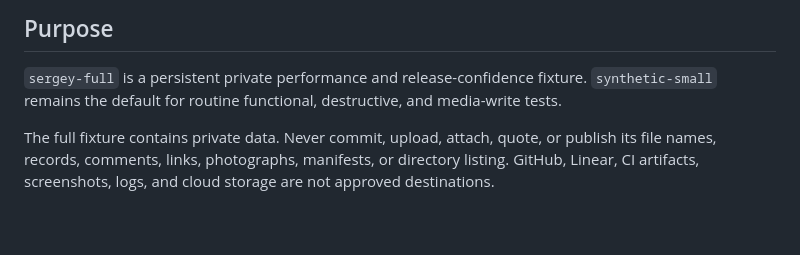
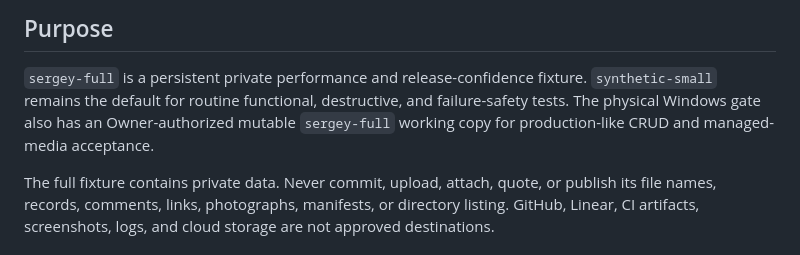
Before and after one commit to drthalas/Fedorinov_rewards, a Markdown page: docs/testing/FULL_DATASET_FIXTURE.md, the part around one of its changes. GitHub-like rendering; blank space fills up the shorter version.

```diff
--- a/docs/testing/FULL_DATASET_FIXTURE.md
+++ b/docs/testing/FULL_DATASET_FIXTURE.md
@@ -4,7 +4,9 @@
 
 `sergey-full` is a persistent private performance and release-confidence
 fixture. `synthetic-small` remains the default for routine functional,
-destructive, and media-write tests.
+destructive, and failure-safety tests. The physical Windows gate also has an
+Owner-authorized mutable `sergey-full` working copy for production-like CRUD
+and managed-media acceptance.
 
 The full fixture contains private data. Never commit, upload, attach, quote, or
 publish its file names, records, comments, links, photographs, manifests, or
```
Also changed, not shown: other parts of docs/testing/FULL_DATASET_FIXTURE.md (+42 -10 lines), docs/testing/WINDOWS_PHYSICAL_GATE.md (+17 -6 lines).
